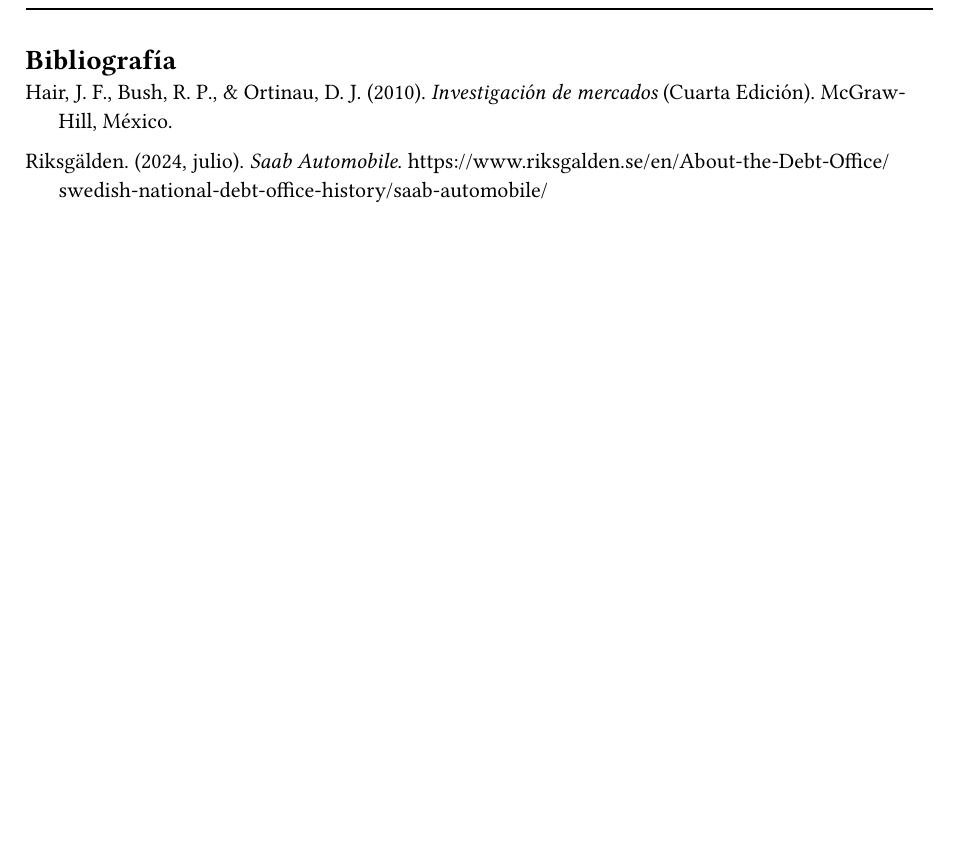
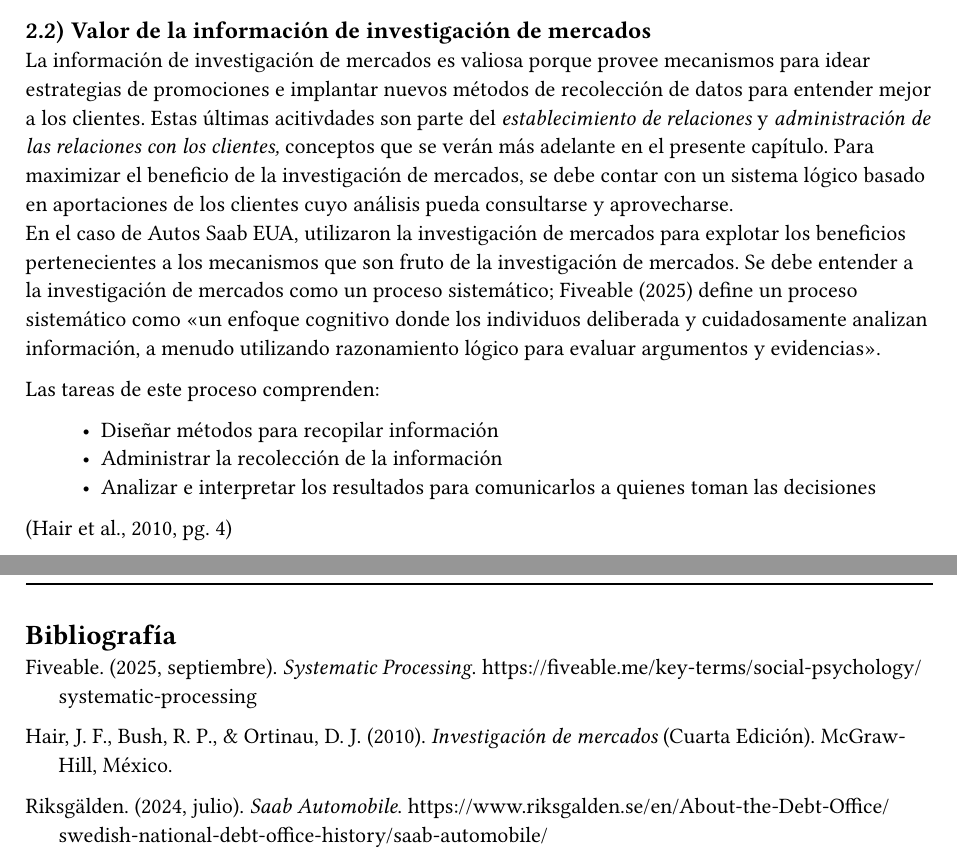
Before and after one commit to antonionatusch/cr310-preview, a Typst document (apuntes-inv-mercados-hair-et-al/parte-1/capitulo-1/main.typ, which reads apuntes-inv-mercados-hair-et-al/references/references.bib): part of page 5 of 5 before the commit and two parts of pages 4 and 5 of 5 after it, the two joined at a grey line, cut at the place of the change, the shorter picture padded with empty space. The pictures show the PDF file apuntes-inv-mercados-hair-et-al/parte-1/capitulo-1/main.pdf that the author committed with the source.

Commit message:
feat(capitulo-1): agregar apuntes sobre "Valor de la información de investigación de mercados"
También se agregó una nueva referencia en inglés la cual provee la
definición de un problema sistémico.

fix(capitulo-1): agregar cita faltante

```diff
--- a/apuntes-inv-mercados-hair-et-al/parte-1/capitulo-1/main.typ
+++ b/apuntes-inv-mercados-hair-et-al/parte-1/capitulo-1/main.typ
@@ -79,5 +79,31 @@ esquemas de servicio a vehículos más eficaces y obtener comentarios directos d
 sobre distintas facetas de los autos.
 #cite(<hair2010invmercados>, supplement: [pg.~3])
 
+== Valor de la información de investigación de mercados
+La información de investigación de mercados es valiosa porque provee mecanismos
+para idear estrategias de promociones e implantar nuevos métodos
+de recolección de datos para entender mejor a los clientes.
+Estas últimas acitivdades son parte del _establecimiento de relaciones_
+y _administración de las relaciones con los clientes,_ conceptos que se verán
+más adelante en el presente capítulo.
+Para maximizar
+el beneficio de la investigación de mercados, se debe contar con un
+sistema lógico basado en aportaciones de los clientes cuyo análisis pueda
+consultarse y aprovecharse. \ En el caso de Autos Saab EUA, utilizaron
+la investigación de mercados para explotar los beneficios pertenecientes
+a los mecanismos que son fruto de la investigación de mercados.
+Se debe entender a la investigación de mercados como un proceso sistemático;
+#cite(<fiveable2024sysproc>, form: "prose") define un proceso sistemático como
+"un enfoque cognitivo donde los individuos deliberada y cuidadosamente
+analizan información, a menudo utilizando razonamiento lógico para evaluar
+argumentos y evidencias".
+
+Las tareas de este proceso comprenden:
+
+- Diseñar métodos para recopilar información
+- Administrar la recolección de la información
+- Analizar e interpretar los resultados para comunicarlos a quienes toman las decisiones
+#cite(<hair2010invmercados>, supplement: [pg.~4])
+
 #pagebreak()
 #bibliography("../../references/references.bib", style: "apa")
--- a/apuntes-inv-mercados-hair-et-al/references/references.bib
+++ b/apuntes-inv-mercados-hair-et-al/references/references.bib
@@ -16,3 +16,11 @@
          https://www.riksgalden.se/en/About-the-Debt-Office/swedish-national-debt-office-history/saab-automobile/
          },
 }
+@online{fiveable2024sysproc,
+  author = {Fiveable},
+  title = {Systematic Processing},
+  titleaddon = {Social Psychology},
+  url = {https://fiveable.me/key-terms/social-psychology/systematic-processing},
+  year = {2025},
+  month = {sep},
+}
```
Also changed, not shown: apuntes-inv-mercados-hair-et-al/parte-1/capitulo-1/main.pdf.
